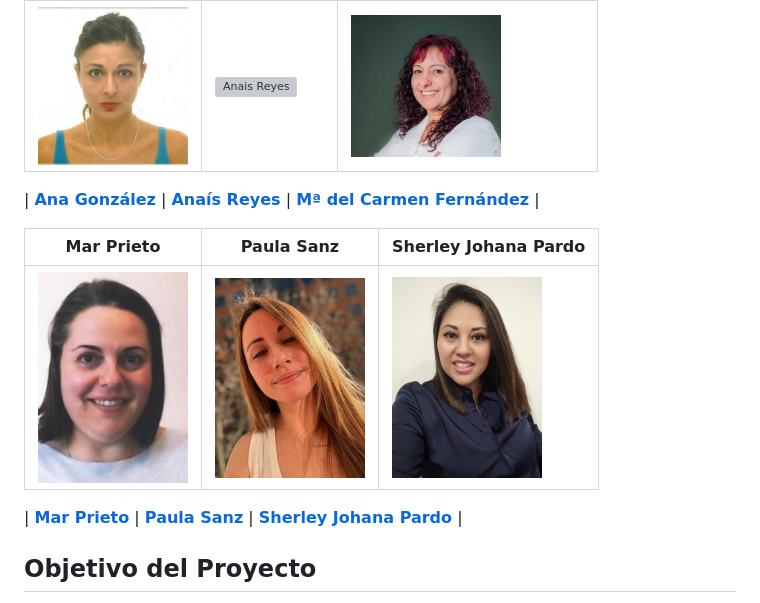
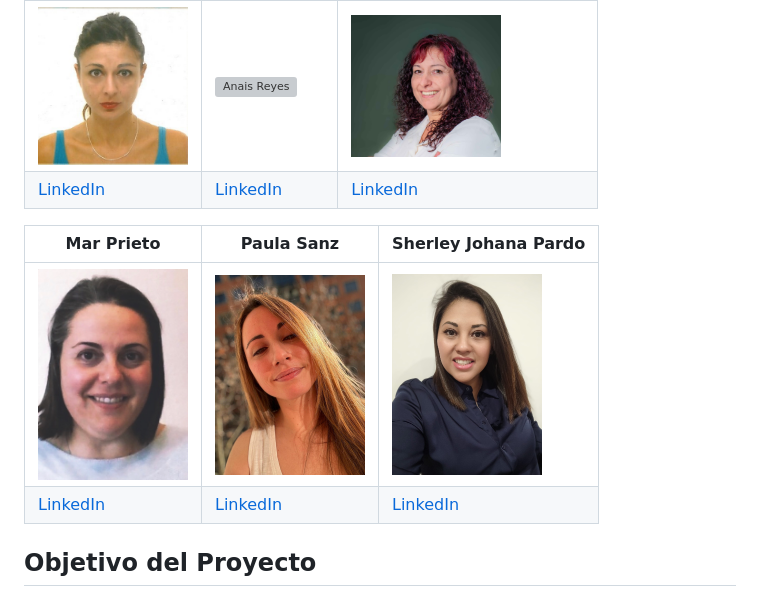
Before and after one commit to SherleyPardo6/ProyectoFinalAWS, a Markdown page: README.md, the part around the change. Rendered like a GitHub page; grey boxes are pictures that could not be loaded.

```diff
--- a/README.md
+++ b/README.md
@@ -5,14 +5,12 @@
 | **Ana González**                                                                                 | **Anaís Reyes**                                                                           | **Mª del Carmen Fernández**                                                                                |
 | ------------------------------------------------------------------------------------------------ | ----------------------------------------------------------------------------------------- | ---------------------------------------------------------------------------------------------------------- |
 | <img src="IntegrantesProyecto/AnaGonzalezBueno.jpg" alt="Ana Gonzalez" width="150" height="150"> | <img src="IntegrantesProyecto/AnaisReyes.jpg" alt="Anais Reyes" width="150" height="150"> | <img src="IntegrantesProyecto/MariaDelCarmenFernadez.jpg" alt="Maria Del Carmen" width="150" height="150"> |
-
-| **[Ana González](https://www.linkedin.com/in/anago-bueno/)**                                                                                 | **[Anaís Reyes](https://www.linkedin.com/in/anais-reyes-rocha/)**                                                                           | **[Mª del Carmen Fernández](https://www.linkedin.com/in/mamen-fb/)**                                                                                |
+| [LinkedIn](https://www.linkedin.com/in/anago-bueno/)                                            | [LinkedIn](https://www.linkedin.com/in/anais-reyes-rocha/)                               | [LinkedIn](https://www.linkedin.com/in/mamen-fb/)                                                         |
 
 | **Mar Prieto**                                                                          | **Paula Sanz**                                                                          | **Sherley Johana Pardo**                                                                                   |
 | --------------------------------------------------------------------------------------- | --------------------------------------------------------------------------------------- | ---------------------------------------------------------------------------------------------------------- |
 | <img src="IntegrantesProyecto/MarPrietp.png" alt="Mar Prieto" width="150" height="150"> | <img src="IntegrantesProyecto/PaulaSanz.jpg" alt="Paula Sanz" width="150" height="150"> | <img src="IntegrantesProyecto/SherleyJohanaPardo.jpg" alt="Sherley Johana Pardo" width="150" height="150"> |
-
-| **[Mar Prieto](https://www.linkedin.com/in/mar-prieto-garcia/)**                                                                          | **[Paula Sanz](https://www.linkedin.com/in/paula-sanz-ilundain/)**                                                                          | **[Sherley Johana Pardo](https://www.linkedin.com/in/sherleyjohanapardo/)**                                                                                   |
+| [LinkedIn](https://www.linkedin.com/in/mar-prieto-garcia/)                              | [LinkedIn](https://www.linkedin.com/in/paula-sanz-ilundain/)                            | [LinkedIn](https://www.linkedin.com/in/sherleyjohanapardo/)                                               |
 
 ## Objetivo del Proyecto
 
```
